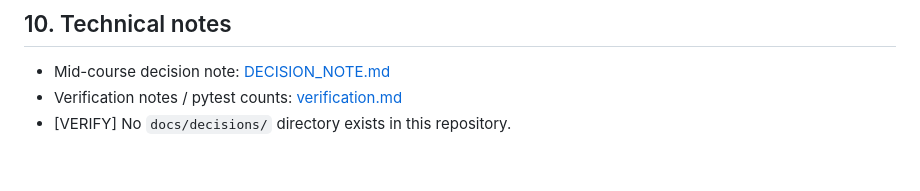
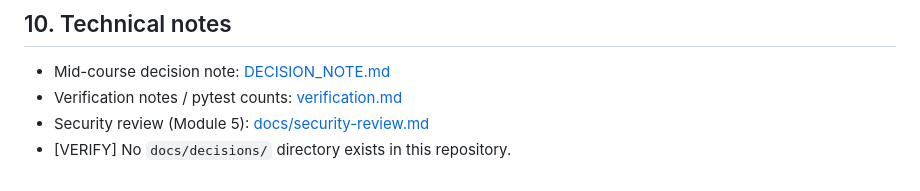
Before and after one commit to ja65-stack/task-tracker-api, a Markdown page: README.md, the part around the change. Rendered like a GitHub page.

Commit message:
Link security review from README technical notes
Add docs/security-review.md under section 10 so Module 5 audit notes are
discoverable from the main project README.

Co-authored-by: ja65-stack <ja65-stack@users.noreply.github.com>

```diff
--- a/README.md
+++ b/README.md
@@ -154,4 +154,5 @@ Workflow: `.github/workflows/ci.yml`
 
 - Mid-course decision note: [DECISION_NOTE.md](DECISION_NOTE.md)
 - Verification notes / pytest counts: [verification.md](verification.md)
+- Security review (Module 5): [docs/security-review.md](docs/security-review.md)
 - [VERIFY] No `docs/decisions/` directory exists in this repository.
```
